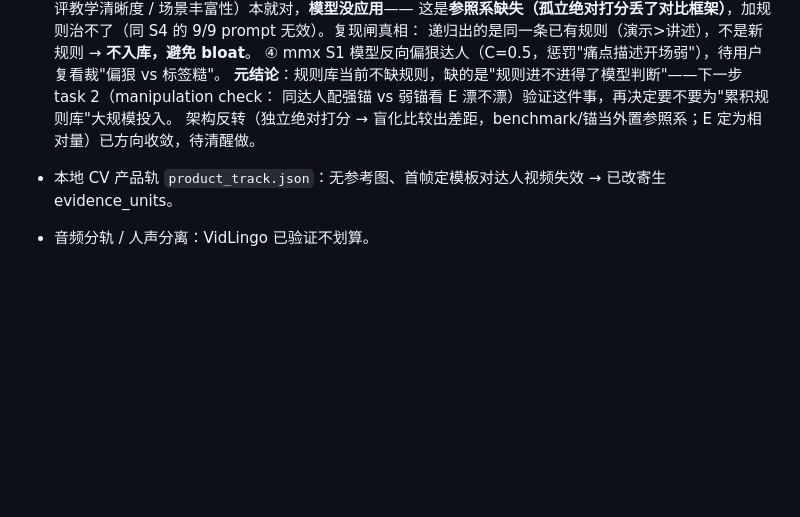
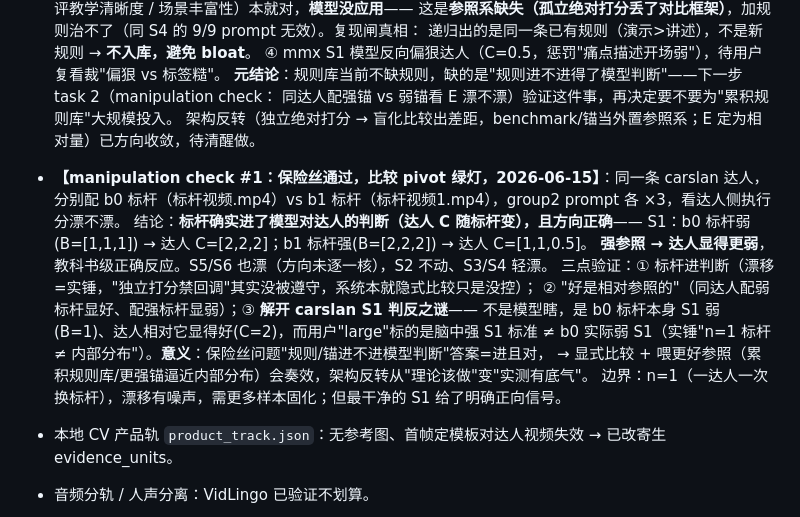
Before and after one commit to bobwongagi-code/Flayr, a Markdown page: TODO.md, the part around the change. Rendered like a GitHub page; blank space fills up the shorter version.

Commit message:
manipulation check #1：保险丝通过，比较 pivot 绿灯
同 carslan 达人配 b0(弱S1标杆) vs b1(强S1标杆)，达人侧执行分漂移：
- S1：b0标杆B=1→达人C=2；b1标杆B=2→达人C=1（强参照→达人显更弱，方向正确）
- S5/S6 也漂，S2 不动、S3/S4 轻漂
验证：① 标杆确进判断（系统本就隐式比较、没控）；② 好是相对参照的；
③ 解开 carslan S1 判反——b0 标杆本身 S1 弱，达人相对它显好，用户 large 标的是内部强标准
≠ b0 实际弱 S1（实锤 n=1 标杆≠内部分布）
意义：规则/锚进得了模型判断且方向对 → 显式比较+喂更好参照会奏效，架构反转有实测底气

Co-Authored-By: Claude Opus 4.8 <noreply@anthropic.com>

```diff
--- a/TODO.md
+++ b/TODO.md
@@ -387,6 +387,18 @@ quote 但 gap 不跟着改，产出"证据是一串购买指令、gap 却说没
   同达人配强锚 vs 弱锚看 E 漂不漂）验证这件事，再决定要不要为"累积规则库"大规模投入。
   架构反转（独立绝对打分 → 盲化比较出差距，benchmark/锚当外置参照系；E 定为相对量）已方向收敛，待清醒做。
 
+- **【manipulation check #1：保险丝通过，比较 pivot 绿灯，2026-06-15】**：同一条 carslan 达人，
+  分别配 b0 标杆（标杆视频.mp4）vs b1 标杆（标杆视频1.mp4），group2 prompt 各 ×3，看达人侧执行分漂不漂。
+  结论：**标杆确实进了模型对达人的判断（达人 C 随标杆变），且方向正确**——
+  S1：b0 标杆弱(B=[1,1,1]) → 达人 C=[2,2,2]；b1 标杆强(B=[2,2,2]) → 达人 C=[1,1,0.5]。
+  **强参照 → 达人显得更弱**，教科书级正确反应。S5/S6 也漂（方向未逐一核），S2 不动、S3/S4 轻漂。
+  三点验证：① 标杆进判断（漂移=实锤，"独立打分禁回调"其实没被遵守，系统本就隐式比较只是没控）；
+  ② "好是相对参照的"（同达人配弱标杆显好、配强标杆显弱）；③ **解开 carslan S1 判反之谜**——
+  不是模型瞎，是 b0 标杆本身 S1 弱(B=1)、达人相对它显得好(C=2)，而用户"large"标的是脑中强 S1 标准
+  ≠ b0 实际弱 S1（实锤"n=1 标杆 ≠ 内部分布"）。**意义**：保险丝问题"规则/锚进不进模型判断"答案=进且对，
+  → 显式比较 + 喂更好参照（累积规则库/更强锚逼近内部分布）会奏效，架构反转从"理论该做"变"实测有底气"。
+  边界：n=1（一达人一次换标杆），漂移有噪声，需更多样本固化；但最干净的 S1 给了明确正向信号。
+
 - 本地 CV 产品轨 `product_track.json`：无参考图、首帧定模板对达人视频失效 → 已改寄生 evidence_units。
 - 音频分轨 / 人声分离：VidLingo 已验证不划算。
 - 音频质量探针：对短视频分析无价值。
```
